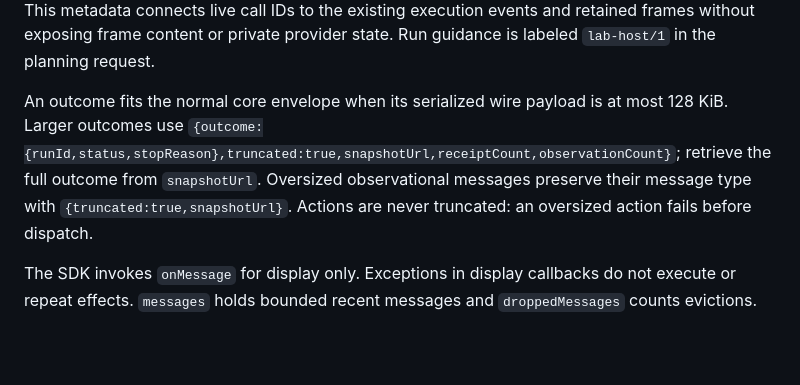
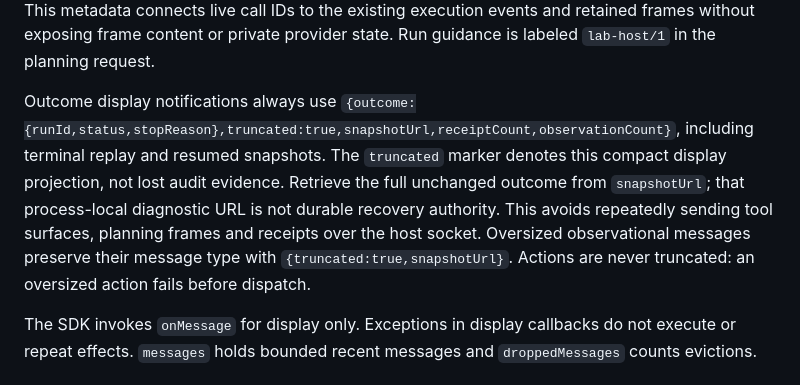
Before and after one commit to zekenaulty/Agentica, a Markdown page: docs/external-host-browser.md, the part around the change. GitHub-like rendering; blank space fills up the shorter version.

Commit message:
docs: clarify compact terminal display outcomes

```diff
--- a/docs/external-host-browser.md
+++ b/docs/external-host-browser.md
@@ -400,7 +400,7 @@ The dashboard separately reads `GET /api/runs/{runId}/events` as ordinary SSE `d
 
 Progress payloads contain `{record,droppedRecords,context}`. The optional correlation `context` records service `runId`, `runnerRunId`, `objectiveId`, `planningOperation` (`create` or `refine`), `currentPlanId`, `planVersionCount`, `afterStepId`, and identity-only `frames` (`frameId`, `kind`, `version`, `toolSurfaceId`). Each provider call retains the planning binding captured when it began, including repair calls. At most 512 call associations are kept; unavailable bindings are explicitly null. This metadata connects live call IDs to the existing execution events and retained frames without exposing frame content or private provider state. Run guidance is labeled `lab-host/1` in the planning request.
 
-An outcome fits the normal core envelope when its serialized wire payload is at most 128 KiB. Larger outcomes use `{outcome:{runId,status,stopReason},truncated:true,snapshotUrl,receiptCount,observationCount}`; retrieve the full outcome from `snapshotUrl`. Oversized observational messages preserve their message type with `{truncated:true,snapshotUrl}`. Actions are never truncated: an oversized action fails before dispatch.
+Outcome display notifications always use `{outcome:{runId,status,stopReason},truncated:true,snapshotUrl,receiptCount,observationCount}`, including terminal replay and resumed snapshots. The `truncated` marker denotes this compact display projection, not lost audit evidence. Retrieve the full unchanged outcome from `snapshotUrl`; that process-local diagnostic URL is not durable recovery authority. This avoids repeatedly sending tool surfaces, planning frames and receipts over the host socket. Oversized observational messages preserve their message type with `{truncated:true,snapshotUrl}`. Actions are never truncated: an oversized action fails before dispatch.
 
 The SDK invokes `onMessage` for display only. Exceptions in display callbacks do not execute or repeat effects. `messages` holds bounded recent messages and `droppedMessages` counts evictions.
 
```
